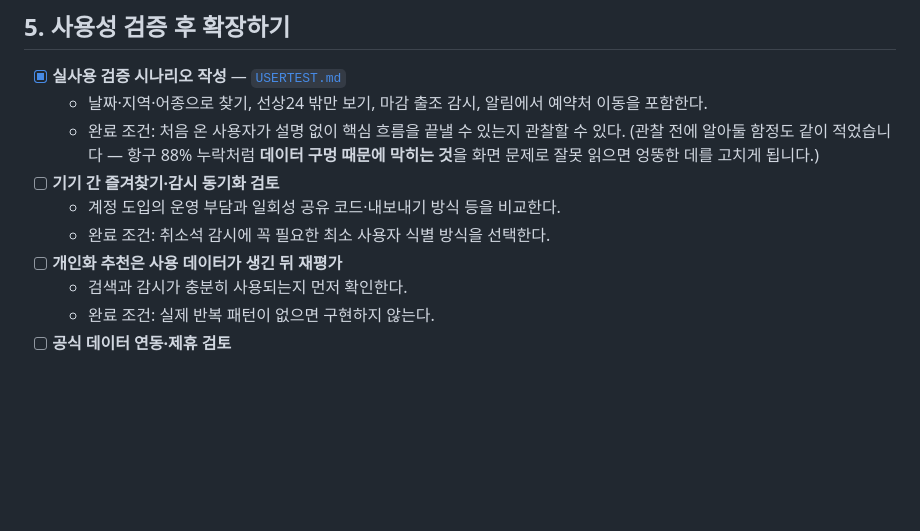
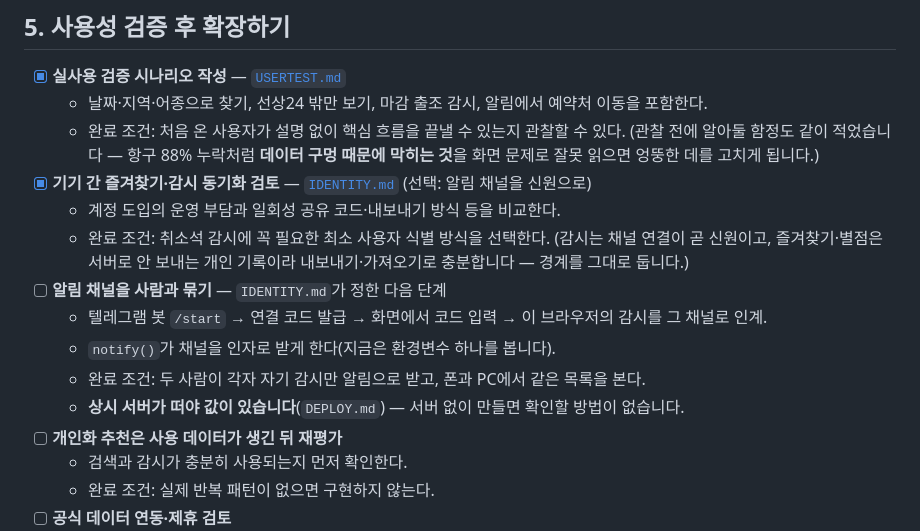
Before and after one commit to kyungsooNa/Fishing, a Markdown page: TODO.md, the part around the change. Drawn GitHub-style; blank space fills up the shorter version.

```diff
--- a/TODO.md
+++ b/TODO.md
@@ -140,9 +140,16 @@ PR에서 테스트와 문서를 함께 고치고 이 목록도 체크합니다.
   - 완료 조건: 처음 온 사용자가 설명 없이 핵심 흐름을 끝낼 수 있는지 관찰할 수 있다.
     (관찰 전에 알아둘 함정도 같이 적었습니다 — 항구 88% 누락처럼 **데이터 구멍 때문에 막히는 것**을
     화면 문제로 잘못 읽으면 엉뚱한 데를 고치게 됩니다.)
-- [ ] **기기 간 즐겨찾기·감시 동기화 검토**
+- [x] **기기 간 즐겨찾기·감시 동기화 검토** — [`IDENTITY.md`](IDENTITY.md) (선택: 알림 채널을 신원으로)
   - 계정 도입의 운영 부담과 일회성 공유 코드·내보내기 방식 등을 비교한다.
   - 완료 조건: 취소석 감시에 꼭 필요한 최소 사용자 식별 방식을 선택한다.
+    (감시는 채널 연결이 곧 신원이고, 즐겨찾기·별점은 서버로 안 보내는 개인 기록이라
+    내보내기·가져오기로 충분합니다 — 경계를 그대로 둡니다.)
+- [ ] **알림 채널을 사람과 묶기** — `IDENTITY.md`가 정한 다음 단계
+  - 텔레그램 봇 `/start` → 연결 코드 발급 → 화면에서 코드 입력 → 이 브라우저의 감시를 그 채널로 인계.
+  - `notify()`가 채널을 인자로 받게 한다(지금은 환경변수 하나를 봅니다).
+  - 완료 조건: 두 사람이 각자 자기 감시만 알림으로 받고, 폰과 PC에서 같은 목록을 본다.
+  - **상시 서버가 떠야 값이 있습니다**(`DEPLOY.md`) — 서버 없이 만들면 확인할 방법이 없습니다.
 - [ ] **개인화 추천은 사용 데이터가 생긴 뒤 재평가**
   - 검색과 감시가 충분히 사용되는지 먼저 확인한다.
   - 완료 조건: 실제 반복 패턴이 없으면 구현하지 않는다.
```
Also changed, not shown: AGENTS.md (+1 -0 lines), IDENTITY.md (added, +65 -0 lines).
